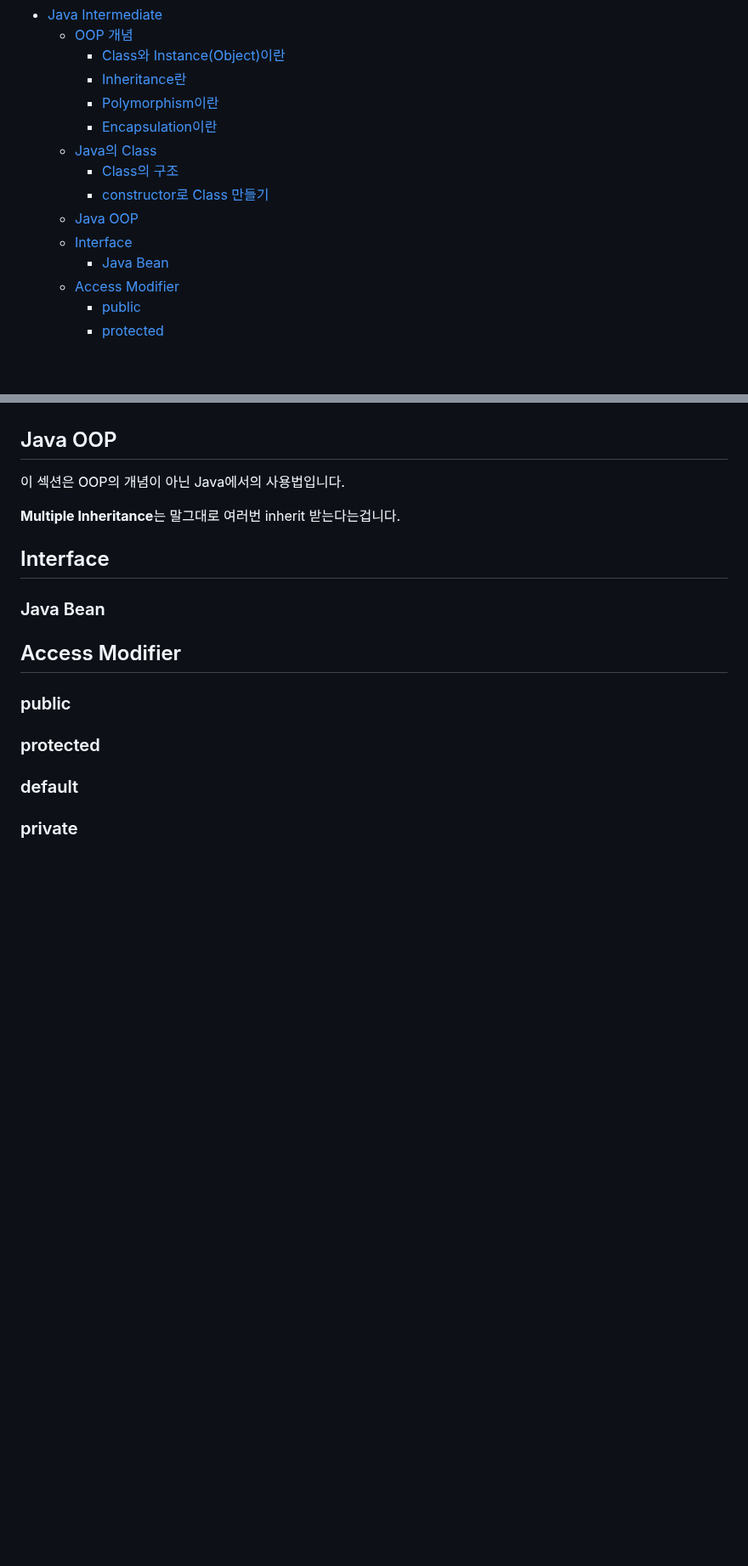
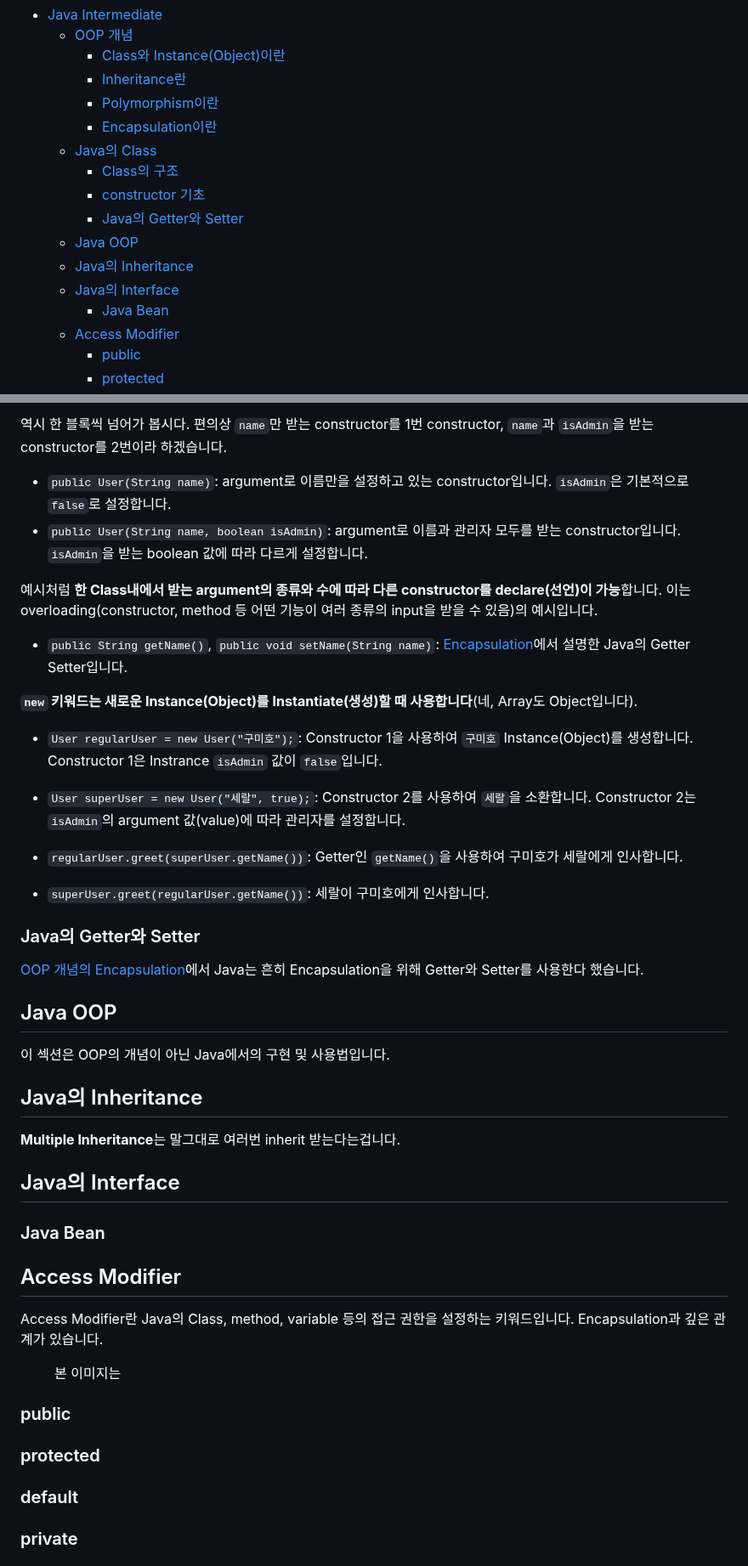
Before and after one commit to pinetreeplus/global-in-notes, a Markdown page: java/java-intermediate/java-intermediate.md, 2 parts joined by grey strips. Shown at 85% size. GitHub-like rendering; blank space fills up the shorter version.

```diff
--- a/java/java-intermediate/java-intermediate.md
+++ b/java/java-intermediate/java-intermediate.md
@@ -8,9 +8,11 @@
     - [Encapsulation이란](#encapsulation이란)
   - [Java의 Class](#java의-class)
     - [Class의 구조](#class의-구조)
-    - [constructor로 Class 만들기](#constructor로-class-만들기)
+    - [constructor 기초](#constructor-기초)
+    - [Java의 Getter와 Setter](#java의-getter와-setter)
   - [Java OOP](#java-oop)
-  - [Interface](#interface)
+  - [Java의 Inheritance](#java의-inheritance)
+  - [Java의 Interface](#java의-interface)
     - [Java Bean](#java-bean)
   - [Access Modifier](#access-modifier)
     - [public](#public)
@@ -186,16 +239,41 @@ public class User {
+역시 한 블록씩 넘어가 봅시다. 편의상 `name`만 받는 constructor를 1번 constructor, `name`과 `isAdmin`을 받는 constructor를 2번이라 하겠습니다.
+
+- `public User(String name)`: argument로 이름만을 설정하고 있는 constructor입니다. `isAdmin`은 기본적으로 `false`로 설정합니다.
+- `public User(String name, boolean isAdmin)`: argument로 이름과 관리자 모두를 받는 constructor입니다. `isAdmin`을 받는 boolean 값에 따라 다르게 설정합니다.
+
+예시처럼 **한 Class내에서 받는 argument의 종류와 수에 따라 다른 constructor를 declare(선언)이 가능**합니다. 이는 overloading(constructor, method 등 어떤 기능이 여러 종류의 input을 받을 수 있음)의 예시입니다.
+
+- `public String getName()`, `public void setName(String name)`: [Encapsulation](#encapsulation이란)에서 설명한 Java의 Getter Setter입니다.
+
+**`new` 키워드는 새로운 Instance(Object)를 Instantiate(생성)할 때 사용합니다**(네, Array도 Object입니다).
+
+- `User regularUser = new User("구미호");`: Constructor 1을 사용하여 `구미호` Instance(Object)를 생성합니다. Constructor 1은 Instrance `isAdmin` 값이 `false`입니다.
+- `User superUser = new User("세랄", true);`: Constructor 2를 사용하여 `세랄`을 소환합니다. Constructor 2는 `isAdmin`의 argument 값(value)에 따라 관리자를 설정합니다.
+
+- `regularUser.greet(superUser.getName())`: Getter인 `getName()`을 사용하여 구미호가 세랄에게 인사합니다.
+- `superUser.greet(regularUser.getName())`: 세랄이 구미호에게 인사합니다.
+
+### Java의 Getter와 Setter
+
+[OOP 개념의 Encapsulation](#encapsulation이란)에서 Java는 흔히 Encapsulation을 위해 Getter와 Setter를 사용한다 했습니다.
 
 ## Java OOP
 
-이 섹션은 OOP의 개념이 아닌 Java에서의 사용법입니다.
+이 섹션은 OOP의 개념이 아닌 Java에서의 구현 및 사용법입니다.
+
+## Java의 Inheritance
 
 **Multiple Inheritance**는 말그대로 여러번 inherit 받는다는겁니다.
 
-## Interface
-
+## Java의 Interface
 
 ### Java Bean
 
 ## Access Modifier
+
+Access Modifier란 Java의 Class, method, variable 등의 접근 권한을 설정하는 키워드입니다. Encapsulation과 깊은 관계가 있습니다.
+
+<figure><figcaption>본 이미지는 </figcaption></figure>
 
 ### public
 
```
Also changed, not shown: other parts of java/java-intermediate/java-intermediate.md (+58 -7 lines).
